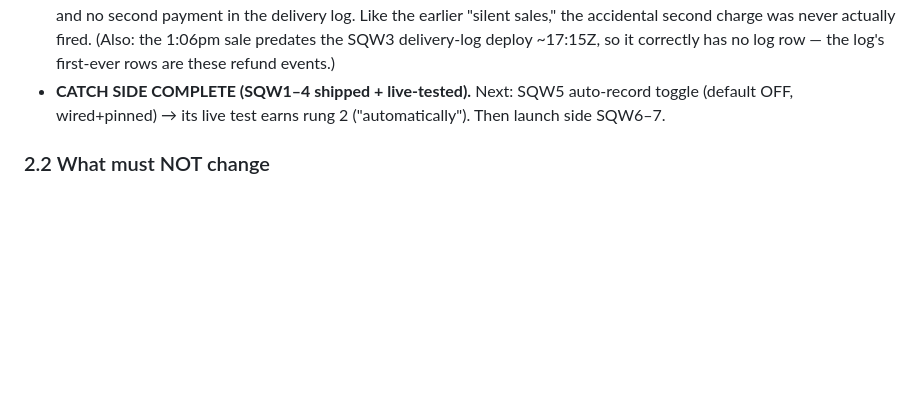
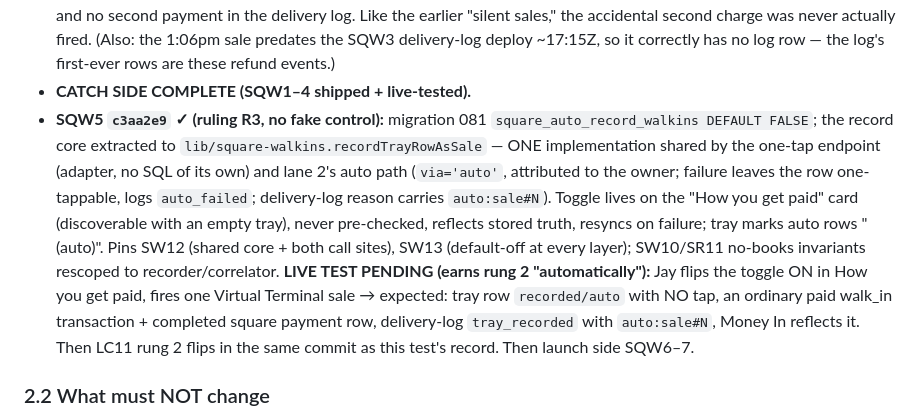
Before and after one commit to J081225/ModernManagement, a Markdown page: docs/sqw-investigation.md, the part around the change. Rendered like a GitHub page; blank space fills up the shorter version.

Commit message:
SQ-W register: SQW5 shipped (c3aa2e9); live test pending = rung 2
Co-Authored-By: Claude Fable 5 <noreply@anthropic.com>

```diff
--- a/docs/sqw-investigation.md
+++ b/docs/sqw-investigation.md
@@ -228,9 +228,25 @@ object; refunds keep theirs); bad-signature rows carry no event id.
   accidental second charge was never actually fired. (Also: the 1:06pm
   sale predates the SQW3 delivery-log deploy ~17:15Z, so it correctly
   has no log row — the log's first-ever rows are these refund events.)
-- **CATCH SIDE COMPLETE (SQW1–4 shipped + live-tested).** Next: SQW5
-  auto-record toggle (default OFF, wired+pinned) → its live test earns
-  rung 2 ("automatically"). Then launch side SQW6–7.
+- **CATCH SIDE COMPLETE (SQW1–4 shipped + live-tested).**
+- **SQW5 `c3aa2e9` ✓ (ruling R3, no fake control):** migration 081
+  `square_auto_record_walkins DEFAULT FALSE`; the record core extracted
+  to `lib/square-walkins.recordTrayRowAsSale` — ONE implementation
+  shared by the one-tap endpoint (adapter, no SQL of its own) and lane
+  2's auto path (`via='auto'`, attributed to the owner; failure leaves
+  the row one-tappable, logs `auto_failed`; delivery-log reason carries
+  `auto:sale#N`). Toggle lives on the "How you get paid" card
+  (discoverable with an empty tray), never pre-checked, reflects stored
+  truth, resyncs on failure; tray marks auto rows "(auto)". Pins SW12
+  (shared core + both call sites), SW13 (default-off at every layer);
+  SW10/SR11 no-books invariants rescoped to recorder/correlator.
+  **LIVE TEST PENDING (earns rung 2 "automatically"):** Jay flips the
+  toggle ON in How you get paid, fires one Virtual Terminal sale →
+  expected: tray row `recorded/auto` with NO tap, an ordinary paid
+  walk_in transaction + completed square payment row, delivery-log
+  `tray_recorded` with `auto:sale#N`, Money In reflects it. Then LC11
+  rung 2 flips in the same commit as this test's record. Then launch
+  side SQW6–7.
 
 ### 2.2 What must NOT change
 The three-way check for link payments — signed event's merchant ==
```
